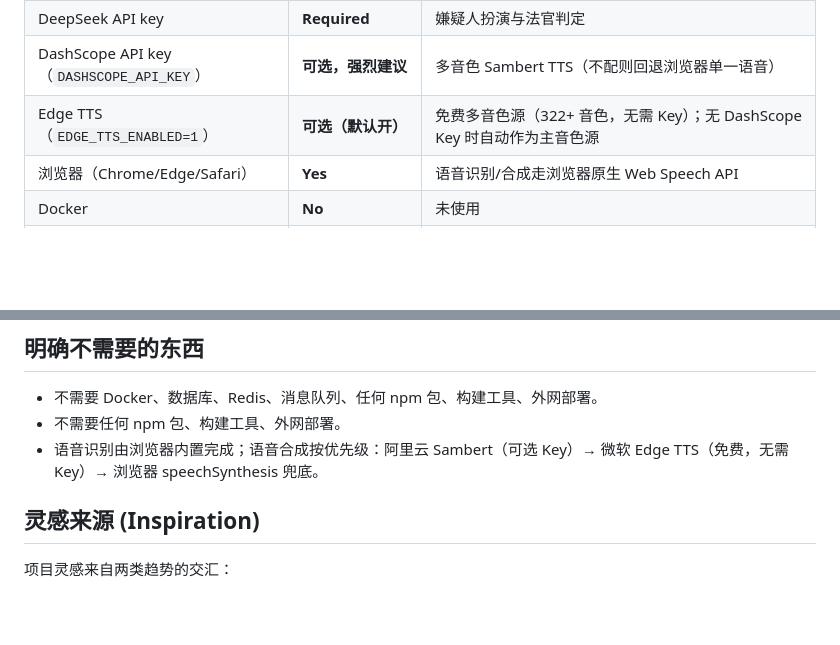
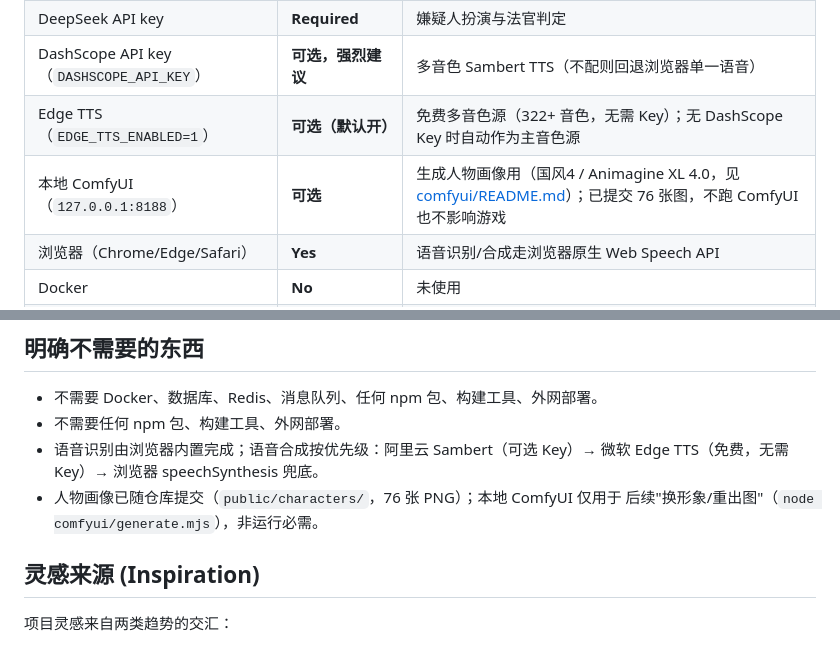
Before and after one commit to williamjxj/whodunit-voice, a Markdown page: docs/resources.md, 2 parts joined by grey strips. Rendered like a GitHub page; blank space fills up the shorter version.

Commit message:
docs: resources 补充人物图可选运行说明（ComfyUI/已提交画像）

```diff
--- a/docs/resources.md
+++ b/docs/resources.md
@@ -10,6 +10,7 @@
 | DeepSeek API key | **Required** | 嫌疑人扮演与法官判定 |
 | DashScope API key（`DASHSCOPE_API_KEY`） | **可选，强烈建议** | 多音色 Sambert TTS（不配则回退浏览器单一语音） |
 | Edge TTS（`EDGE_TTS_ENABLED=1`） | **可选（默认开）** | 免费多音色源（322+ 音色，无需 Key）；无 DashScope Key 时自动作为主音色源 |
+| 本地 ComfyUI（`127.0.0.1:8188`） | **可选** | 生成人物画像用（国风4 / Animagine XL 4.0，见 [comfyui/README.md](../comfyui/README.md)）；已提交 76 张图，不跑 ComfyUI 也不影响游戏 |
 | 浏览器（Chrome/Edge/Safari） | **Yes** | 语音识别/合成走浏览器原生 Web Speech API |
 | Docker | **No** | 未使用 |
 | 数据库 (PostgreSQL/Redis/SQLite) | **No** | 案件数据为本地 JSON 文件 |
@@ -60,6 +61,8 @@ cp .env.example .env   # 然后填入真实 key
 - 不需要任何 npm 包、构建工具、外网部署。
 - 语音识别由浏览器内置完成；语音合成按优先级：阿里云 Sambert（可选 Key）→
   微软 Edge TTS（免费，无需 Key）→ 浏览器 speechSynthesis 兜底。
+- 人物画像已随仓库提交（`public/characters/`，76 张 PNG）；本地 ComfyUI 仅用于
+  后续"换形象/重出图"（`node comfyui/generate.mjs`），非运行必需。
 
 ## 灵感来源 (Inspiration)
 
```
